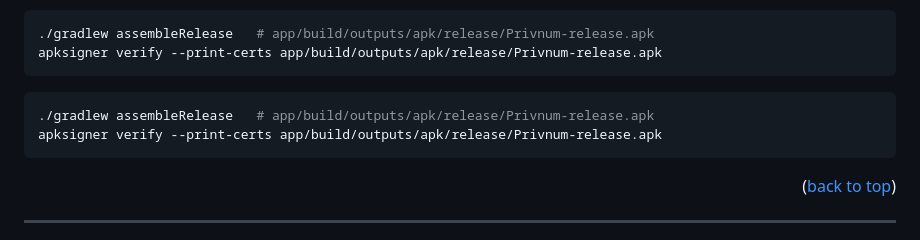
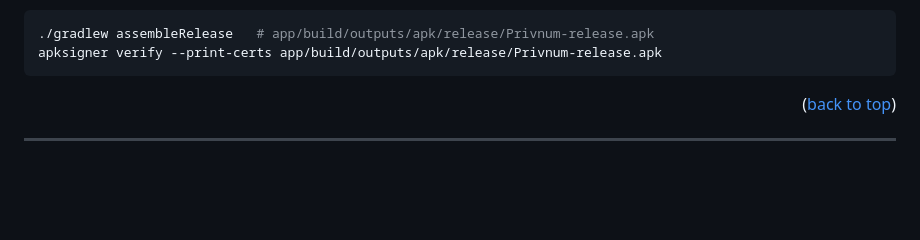
Before and after one commit to Hcmdz/Privnum, a Markdown page: README.md, the part around the change. Drawn GitHub-style; blank space fills up the shorter version.

Commit message:
docs(readme): drop the duplicated release build block

````diff
--- a/README.md
+++ b/README.md
@@ -297,12 +297,6 @@ unaffected: they are always signed with the SDK's own debug key.
 apksigner verify --print-certs app/build/outputs/apk/release/Privnum-release.apk
 ```
 
-
-```bash
-./gradlew assembleRelease   # app/build/outputs/apk/release/Privnum-release.apk
-apksigner verify --print-certs app/build/outputs/apk/release/Privnum-release.apk
-```
-
 <p align="right">(<a href="#readme-top">back to top</a>)</p>
 
 ---
````
